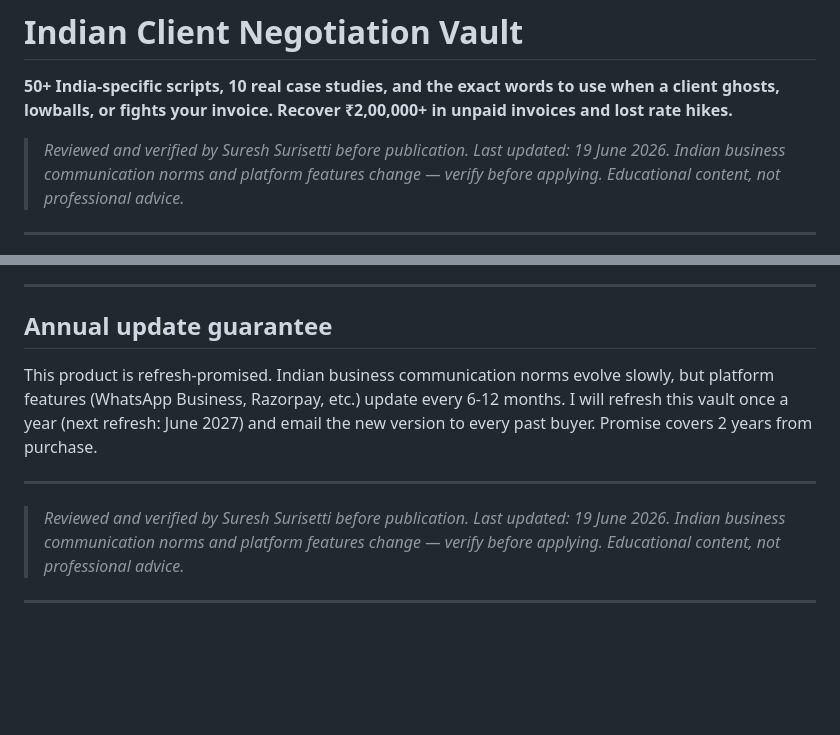
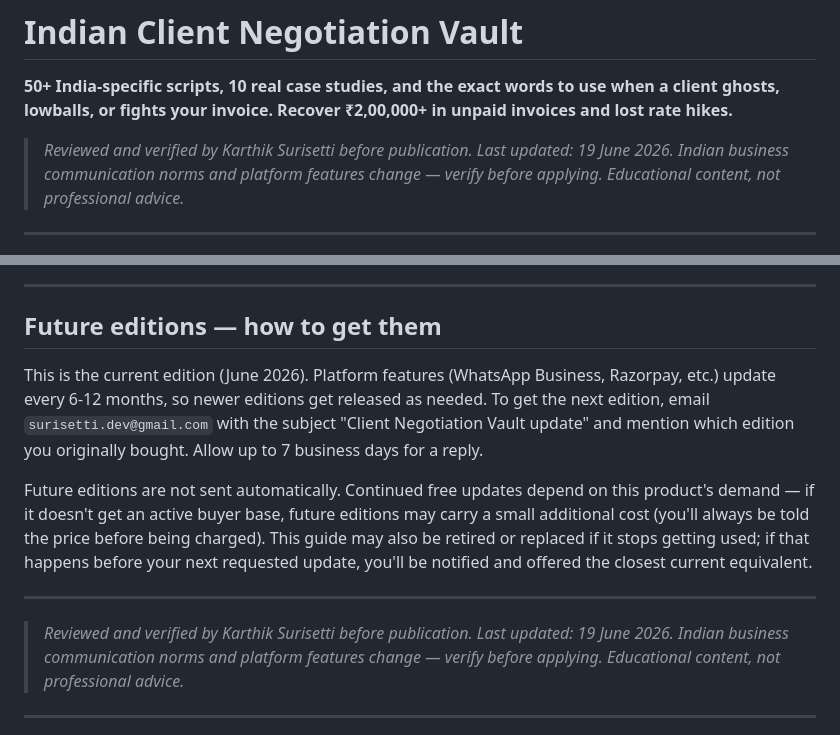
Before and after one commit to surisettidev/DigitalProductBusiness, a Markdown page: products/04-client-negotiation/manuscript.md, 2 parts joined by grey strips. GitHub-like rendering; blank space fills up the shorter version.

Commit message:
fix: pull-based future editions + correct author name (client-negotiation)

```diff
--- a/products/04-client-negotiation/manuscript.md
+++ b/products/04-client-negotiation/manuscript.md
@@ -11,7 +11,7 @@ price: ₹1,299
 
 **50+ India-specific scripts, 10 real case studies, and the exact words to use when a client ghosts, lowballs, or fights your invoice. Recover ₹2,00,000+ in unpaid invoices and lost rate hikes.**
 
-> *Reviewed and verified by Suresh Surisetti before publication.*
+> *Reviewed and verified by Karthik Surisetti before publication.*
 > *Last updated: 19 June 2026. Indian business communication norms and platform features change — verify before applying. Educational content, not professional advice.*
 
 ---
@@ -877,13 +877,15 @@ Freelancer: __________ Date: __________
 
 ---
 
-## Annual update guarantee
+## Future editions — how to get them
 
-This product is refresh-promised. Indian business communication norms evolve slowly, but platform features (WhatsApp Business, Razorpay, etc.) update every 6-12 months. I will refresh this vault once a year (next refresh: June 2027) and email the new version to every past buyer. Promise covers 2 years from purchase.
+This is the current edition (June 2026). Platform features (WhatsApp Business, Razorpay, etc.) update every 6-12 months, so newer editions get released as needed. To get the next edition, email `surisetti.dev@gmail.com` with the subject "Client Negotiation Vault update" and mention which edition you originally bought. Allow up to 7 business days for a reply.
+
+Future editions are not sent automatically. Continued free updates depend on this product's demand — if it doesn't get an active buyer base, future editions may carry a small additional cost (you'll always be told the price before being charged). This guide may also be retired or replaced if it stops getting used; if that happens before your next requested update, you'll be notified and offered the closest current equivalent.
 
 ---
 
-> *Reviewed and verified by Suresh Surisetti before publication.*
+> *Reviewed and verified by Karthik Surisetti before publication.*
 > *Last updated: 19 June 2026. Indian business communication norms and platform features change — verify before applying. Educational content, not professional advice.*
 
 ---
```
